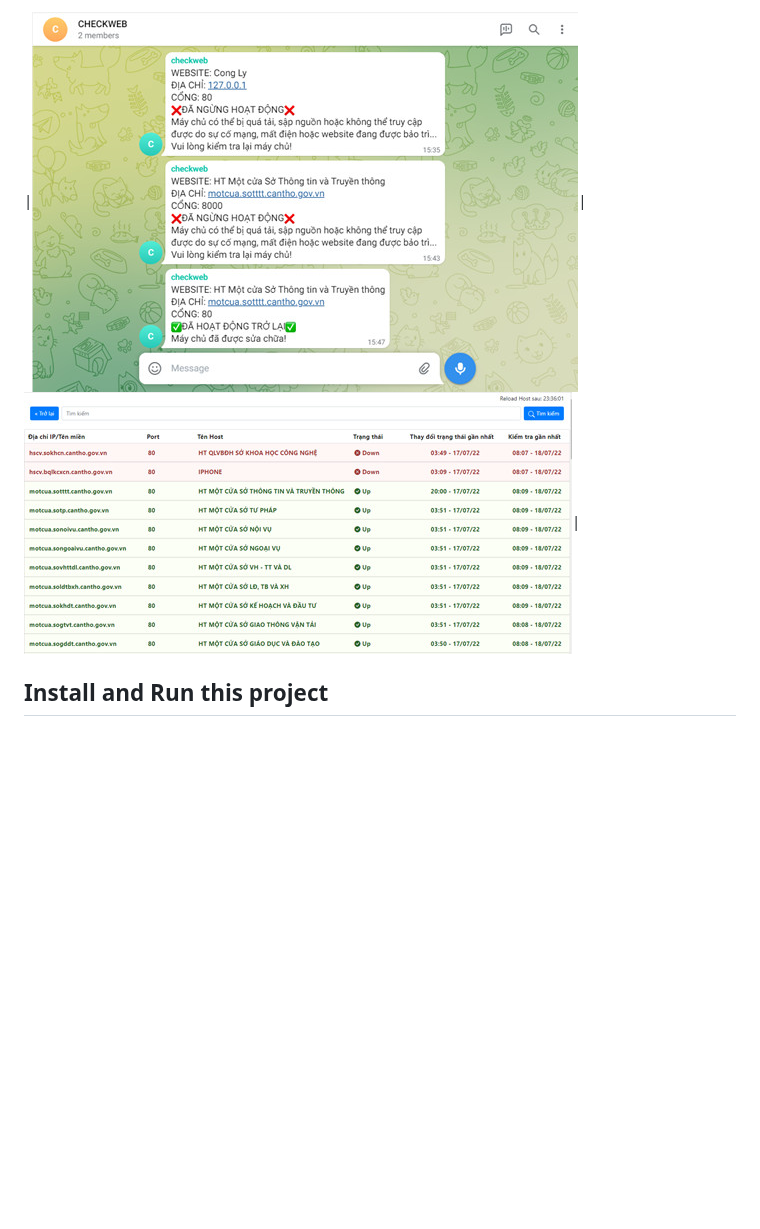
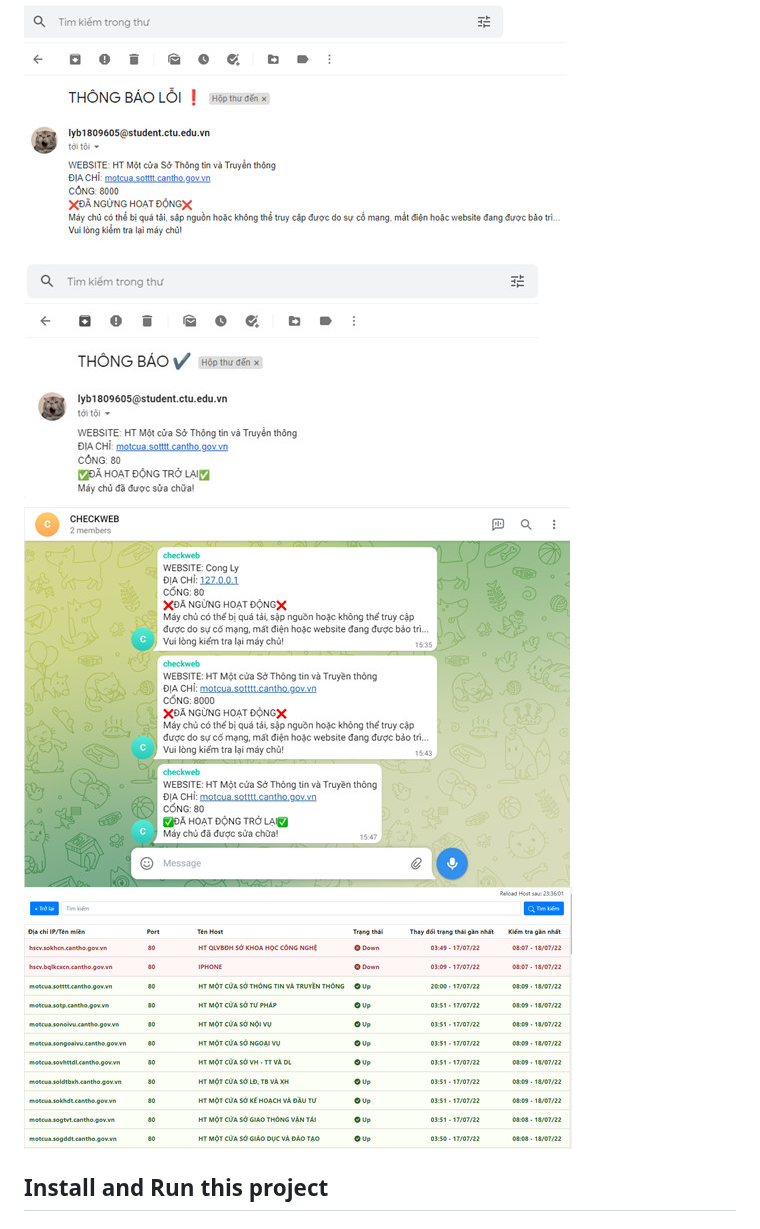
Before and after one commit to CongLy-Dev/Check-the-availability-of-Web-Based-Software, a Markdown page: README.md, the part around one of its changes. Drawn GitHub-style; blank space fills up the shorter version.

```diff
--- a/README.md
+++ b/README.md
@@ -43,5 +40,11 @@ This is a tools to check the availability of Web-Based Software.
 
-|<img src="Screenshots/5.jpg"/>|<img src="Screenshots/2.jpg"/>|
+<img src="Screenshots/3.jpg"/>
+
+<img src="Screenshots/4.jpg"/>
+
+<img src="Screenshots/5.jpg"/>
+
+<img src="Screenshots/2.jpg"/>
 
 ## Install and Run this project
 
```
Also changed, not shown: other parts of README.md (+4 -7 lines).
